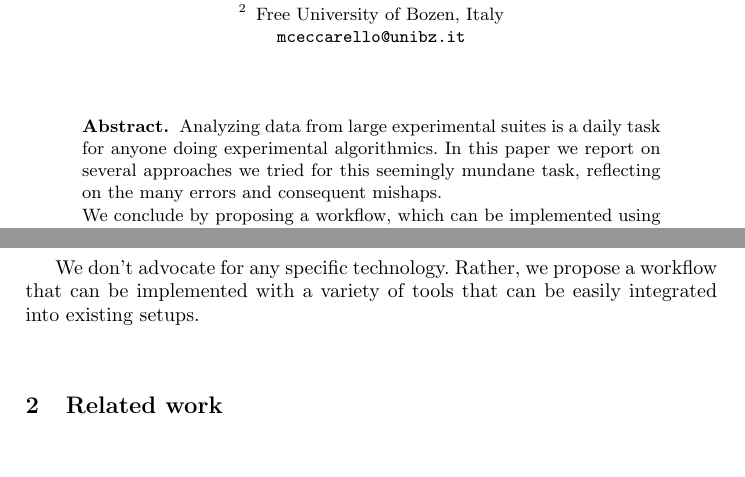
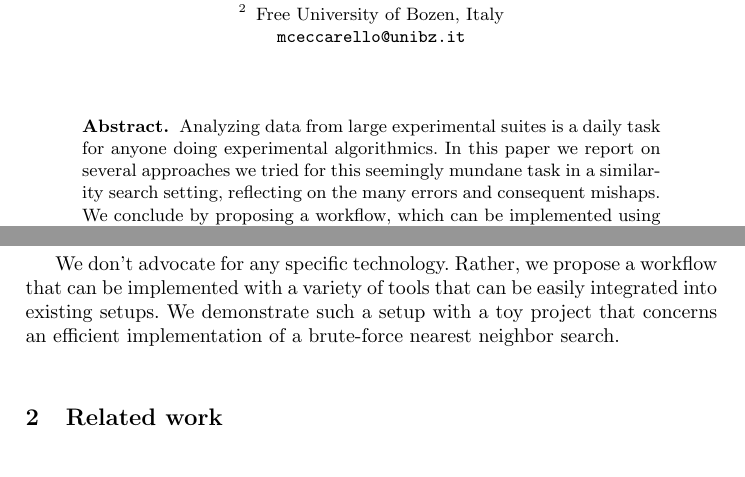
Before and after one commit to Cecca/running-experiments, a LaTeX paper (running-experiments.tex): two parts of pages 1 and 2 of 10, joined at a grey line, cut so that both start at the same text, the shorter picture padded with empty space. Compiled offline with pdfLaTeX.

Commit message:
Add forward pointers to similarity search setting.

```diff
--- a/running-experiments.tex
+++ b/running-experiments.tex
@@ -41,7 +41,7 @@
 Analyzing data from large experimental suites is a daily task for
 anyone doing experimental algorithmics.
 In this paper we report on several approaches we tried for this
-seemingly mundane task, reflecting on the many errors and consequent
+seemingly mundane task in a similarity search setting, reflecting on the many errors and consequent
 mishaps.
 
 We conclude by proposing a workflow, which can be implemented using several
@@ -97,7 +97,7 @@ analysis.}
 
 We don't advocate for any specific technology. Rather, we propose a workflow
 that can be implemented with a variety of tools that can be easily integrated
-into existing setups.
+into existing setups. We demonstrate such a setup with a toy project that concerns an efficient implementation of a brute-force nearest neighbor search.
 
 \section{Related work}
 
```
